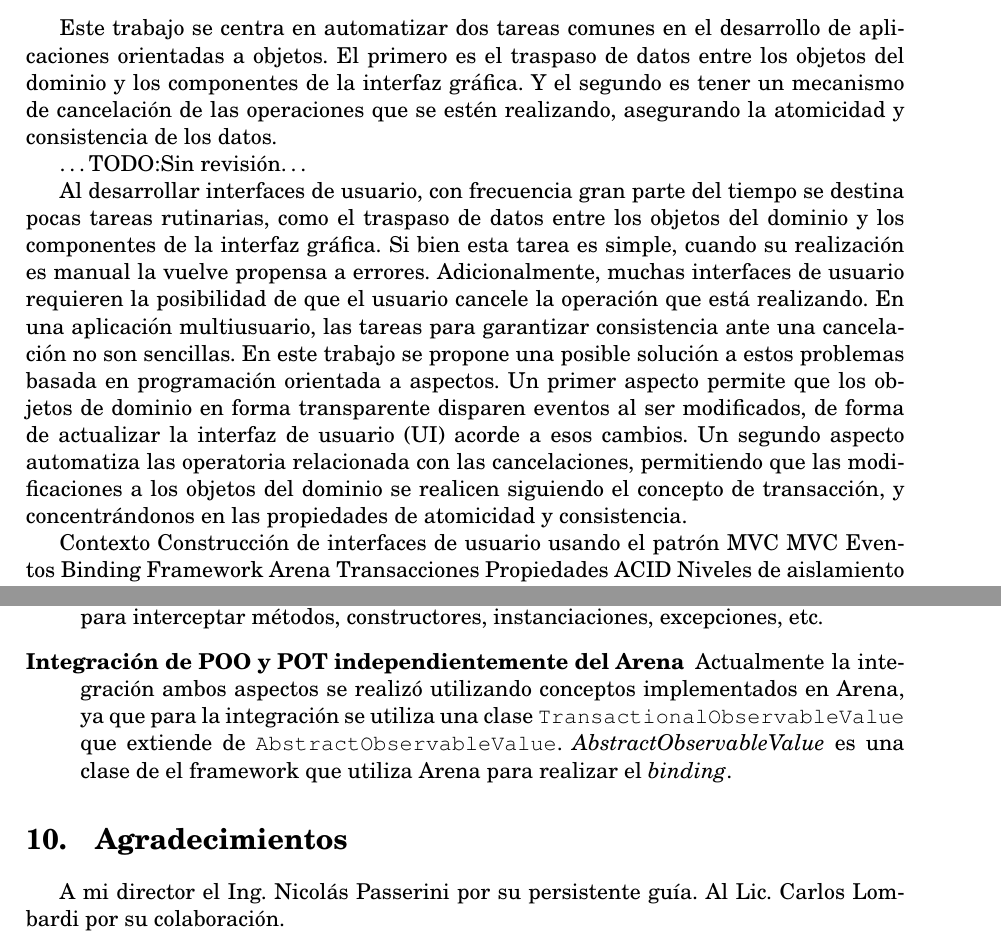
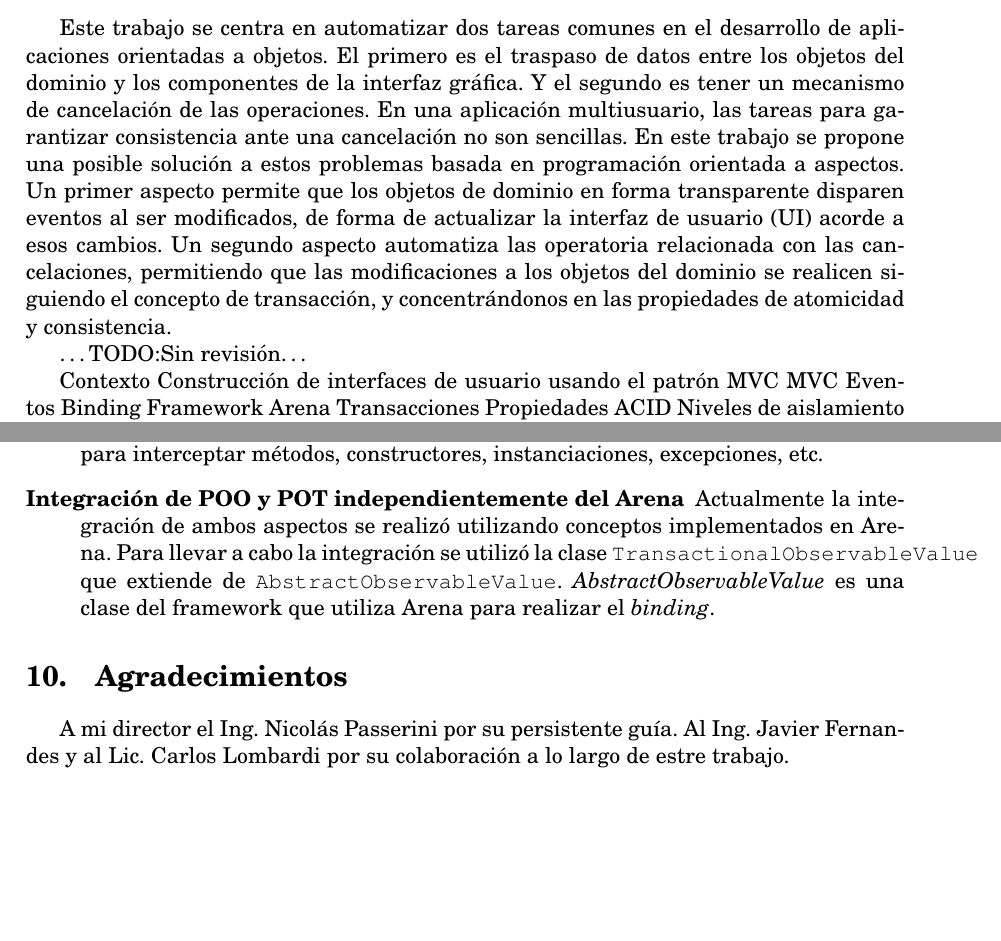
Before and after one commit to flbulgarelli/apo, a LaTeX paper (apo-report/trunk/src/main.tex, which reads apo-report/trunk/src/styles/booktabs.sty, apo-report/trunk/src/tex/FutureWork.tex, apo-report/trunk/src/tex/Introduction.tex): two parts of pages 3 and 18 of 24 before the commit and two parts of pages 3 and 22 of 23 after it, joined at a grey line, cut so that both start at the same text, the shorter picture padded with empty space. Compiled offline with pdfLaTeX.

Commit message:
git-svn-id: https://xp-dev.com/svn/uqbar/projects/apo@404 e1a88654-4610-4beb-b2e6-8ed2f74c6698

```diff
--- a/apo-report/trunk/src/main.tex
+++ b/apo-report/trunk/src/main.tex
@@ -2,6 +2,9 @@
 
 
 \usepackage{styles/style}
+\usepackage{booktabs}
+
+\newcommand{\ra}[1]{\renewcommand{\arraystretch}{#1}}
 %\usepackage[spanish]{babel}
 %\usepackage[utf8]{inputenc}
 
--- /dev/null
+++ b/apo-report/trunk/src/styles/booktabs.sty
@@ -0,0 +1,182 @@
+%%
+%% This is file `booktabs.sty',
+%% generated with the docstrip utility.
+%%
+%% The original source files were:
+%%
+%% booktabs.dtx  (with options: `package')
+%%
+%% -----------------------------------------------------------------
+%% Author:     Simon Fear
+%% Maintainer: Danie Els (dnjels@sun.ac.za)
+%%
+%% This file is part of the booktabs package for publication
+%% quality tables for LaTeX
+%%
+%%       Copyright (C) 1995--2005 Simon Fear
+%%
+%% This program is free software; you can redistribute it and/or
+%% modify it under the terms of the GNU General Public License as
+%% published by the Free Software Foundation; either version 2 of
+%% the License, or (at your option) any later version.
+%%
+%% This program is distributed in the hope that it will be useful,
+%% but WITHOUT ANY WARRANTY; without even the implied warranty of
+%% MERCHANTABILITY or FITNESS FOR A PARTICULAR PURPOSE.  See the
+%% GNU General Public License for more details.
+%%
+%% You should have received a copy of the GNU General Public
+%% License along with this program; if not, write to the Free
+%% Software Foundation, Inc., 59 Temple Place, Suite 330, Boston,
+%% MA 02111-1307 USA
+%% -----------------------------------------------------------------
+\NeedsTeXFormat{LaTeX2e}[1999/12/01]
+\ProvidesPackage{booktabs}
+    [2005/04/14 v1.61803 publication quality tables]
+\newdimen\heavyrulewidth
+\newdimen\lightrulewidth
+\newdimen\cmidrulewidth
+\newdimen\belowrulesep
+\newdimen\belowbottomsep
+\newdimen\aboverulesep
+\newdimen\abovetopsep
+\newdimen\cmidrulesep
+\newdimen\cmidrulekern
+\newdimen\defaultaddspace
+\heavyrulewidth=.08em
+\lightrulewidth=.05em
+\cmidrulewidth=.03em
+\belowrulesep=.65ex
+\belowbottomsep=0pt
+\aboverulesep=.4ex
+\abovetopsep=0pt
+\cmidrulesep=\doublerulesep
+\cmidrulekern=.5em
+\defaultaddspace=.5em
+\newcount\@cmidla
+\newcount\@cmidlb
+\newdimen\@aboverulesep
+\newdimen\@belowrulesep
+\newcount\@thisruleclass
+\newcount\@lastruleclass
+\@lastruleclass=0
+\newdimen\@thisrulewidth
+\def\futurenonspacelet#1{\def\@BTcs{#1}%
+   \afterassignment\@BTfnslone\let\nexttoken= }
+\def\@BTfnslone{\expandafter\futurelet\@BTcs\@BTfnsltwo}
+\def\@BTfnsltwo{\expandafter\ifx\@BTcs\@sptoken\let\next=\@BTfnslthree
+   \else\let\next=\nexttoken\fi \next}
+\def\@BTfnslthree{\afterassignment\@BTfnslone\let\next= }
+\def\toprule{\noalign{\ifnum0=`}\fi
+  \@aboverulesep=\abovetopsep
+  \global\@belowrulesep=\belowrulesep %global cos for use in the next noalign
+  \global\@thisruleclass=\@ne
+  \@ifnextchar[{\@BTrule}{\@BTrule[\heavyrulewidth]}}
+\def\midrule{\noalign{\ifnum0=`}\fi
+  \@aboverulesep=\aboverulesep
+  \global\@belowrulesep=\belowrulesep
+  \global\@thisruleclass=\@ne
+  \@ifnextchar[{\@BTrule}{\@BTrule[\lightrulewidth]}}
+\def\bottomrule{\noalign{\ifnum0=`}\fi
+  \@aboverulesep=\aboverulesep
+  \global\@belowrulesep=\belowbottomsep
+  \global\@thisruleclass=\@ne
+  \@ifnextchar[{\@BTrule}{\@BTrule[\heavyrulewidth]}}
+\def\specialrule#1#2#3{\noalign{\ifnum0=`}\fi
+  \@aboverulesep=#2\global\@belowrulesep=#3\global\@thisruleclass=\tw@
+  \@BTrule[#1]}
+\def\addlinespace{\noalign{\ifnum0=`}\fi
+  \@ifnextchar[{\@addspace}{\@addspace[\defaultaddspace]}}
+\def\@addspace[#1]{\global\@belowrulesep=#1\global\@thisruleclass=\tw@
+  \futurelet\@tempa\@BTendrule}
+\def\@BTrule[#1]{%
+  \global\@thisrulewidth=#1\relax
+  \ifnum\@thisruleclass=\tw@\vskip\@aboverulesep\else
+  \ifnum\@lastruleclass=\z@\vskip\@aboverulesep\else
+  \ifnum\@lastruleclass=\@ne\vskip\doublerulesep\fi\fi\fi
+  \ifx\longtable\undefined
+     \let\@BTswitch\@BTnormal
+  \else\ifx\hline\LT@hline
+     \let\@BTswitch\@BLTrule
+  \else
+     \let\@BTswitch\@BTnormal
+  \fi\fi
+  \@BTswitch}
+\AtBeginDocument{%
+   \providecommand*\CT@arc@{}}%% colortbl support
+\def\@BTnormal{%
+    {\CT@arc@\hrule\@height\@thisrulewidth}%
+    \futurenonspacelet\@tempa\@BTendrule}
+\def\@BLTrule{\@ifnextchar({\@@BLTrule}{\@@BLTrule()}}
+\def\@@BLTrule(#1){\@setrulekerning{#1}%
+\global\@cmidlb\LT@cols
+\ifnum0=`{\fi}%
+\@cmidruleb
+\noalign{\ifnum0=`}\fi
+\futurenonspacelet\@tempa\@BTendrule}
+\def\@BTendrule{\ifx\@tempa\toprule\global\@lastruleclass=\@thisruleclass
+  \else\ifx\@tempa\midrule\global\@lastruleclass=\@thisruleclass
+  \else\ifx\@tempa\bottomrule\global\@lastruleclass=\@thisruleclass
+  \else\ifx\@tempa\cmidrule\global\@lastruleclass=\@thisruleclass
+  \else\ifx\@tempa\specialrule\global\@lastruleclass=\@thisruleclass
+  \else\ifx\@tempa\addlinespace\global\@lastruleclass=\@thisruleclass
+  \else\global\@lastruleclass=\z@\fi\fi\fi\fi\fi\fi
+  \ifnum\@lastruleclass=\@ne\relax\else\vskip\@belowrulesep\fi
+  \ifnum0=`{\fi}}
+\def\@setrulekerning#1{%
+   \global\let\cmrkern@l\z@
+   \global\let\cmrkern@r\z@
+   \@tfor\@tempa :=#1\do
+  {\def\@tempb{r}%
+   \ifx\@tempa\@tempb
+      \global\let\cmrkern@r\cmidrulekern
+      \def\cmrsideswitch{\cmrkern@r}%
+   \else
+      \def\@tempb{l}%
+      \ifx\@tempa\@tempb
+         \global\let\cmrkern@l\cmidrulekern
+         \def\cmrsideswitch{\cmrkern@l}%
+      \else
+         \global\expandafter\let\cmrsideswitch\@tempa
+      \fi
+   \fi}}
+\def\cmidrule{\noalign{\ifnum0=`}\fi
+    \@ifnextchar[{\@cmidrule}{\@cmidrule[\cmidrulewidth]}}
+\def\@cmidrule[#1]{\@ifnextchar({\@@cmidrule[#1]}{\@@cmidrule[#1]()}}
+\def\@@cmidrule[#1](#2)#3{\@@@cmidrule[#3]{#1}{#2}}
+\def\@@@cmidrule[#1-#2]#3#4{\global\@cmidla#1\relax
+    \global\advance\@cmidla\m@ne
+    \ifnum\@cmidla>0\global\let\@gtempa\@cmidrulea\else
+    \global\let\@gtempa\@cmidruleb\fi
+    \global\@cmidlb#2\relax
+    \global\advance\@cmidlb-\@cmidla
+    \global\@thisrulewidth=#3
+    \@setrulekerning{#4}
+    \ifnum\@lastruleclass=\z@\vskip \aboverulesep\fi
+    \ifnum0=`{\fi}\@gtempa
+    \noalign{\ifnum0=`}\fi\futurenonspacelet\@tempa\@xcmidrule}
+\def\@xcmidrule{%
+   \ifx\@tempa\cmidrule
+       \vskip-\@thisrulewidth
+       \global\@lastruleclass=\@ne
+   \else \ifx\@tempa\morecmidrules
+       \vskip \cmidrulesep
+       \global\@lastruleclass=\@ne\else
+       \vskip \belowrulesep
+       \global\@lastruleclass=\z@
+   \fi\fi
+   \ifnum0=`{\fi}}
+\def\@cmidrulea{%
+   \multispan\@cmidla&\multispan\@cmidlb
+   \unskip\hskip\cmrkern@l%
+  {\CT@arc@\leaders\hrule \@height\@thisrulewidth\hfill}%
+   \hskip\cmrkern@r\cr}%
+\def\@cmidruleb{%
+    \multispan\@cmidlb
+    \unskip\hskip \cmrkern@l%
+   {\CT@arc@\leaders\hrule \@height\@thisrulewidth\hfill}%
+    \hskip\cmrkern@r\cr}%
+\def\morecmidrules{\noalign{\relax}}
+\endinput
+%%
+%% End of file `booktabs.sty'.
--- a/apo-report/trunk/src/tex/FutureWork.tex
+++ b/apo-report/trunk/src/tex/FutureWork.tex
@@ -30,10 +30,10 @@
 		interceptar métodos, constructores, instanciaciones, excepciones, etc.
 
 	\item[Integración de POO y POT independientemente del Arena]
-		Actualmente la integración ambos aspectos se realizó utilizando conceptos
-		implementados en Arena, ya que para la integración se utiliza una clase
+		Actualmente la integración de ambos aspectos se realizó utilizando conceptos
+		implementados en Arena. Para llevar a cabo la integración se utilizó la clase
 		\lstinline|TransactionalObservableValue| que extiende de
 		\lstinline|AbstractObservableValue|. \emph{AbstractObservableValue} es una
-		clase de el framework que utiliza Arena para realizar el \emph{binding}.
+		clase del framework que utiliza Arena para realizar el \emph{binding}.
 
 \end{description}
--- a/apo-report/trunk/src/tex/Introduction.tex
+++ b/apo-report/trunk/src/tex/Introduction.tex
@@ -3,21 +3,8 @@
 Este trabajo se centra en automatizar dos tareas comunes en el desarrollo
 de aplicaciones orientadas a objetos. El primero es el traspaso de datos
 entre los objetos del dominio y los componentes de la interfaz gráfica. Y el
-segundo es tener un mecanismo de cancelación de las operaciones que se estén
-realizando, asegurando la atomicidad y consistencia de los datos.
-
-
-
-\ldots TODO:Sin revisión\ldots
-
-
-Al desarrollar interfaces de usuario, con frecuencia gran parte del tiempo se
-destina pocas tareas rutinarias, como el traspaso de datos entre los objetos
-del dominio y los componentes de la interfaz gráfica. Si bien esta tarea es
-simple, cuando su realización es manual la vuelve propensa a errores.
-Adicionalmente, muchas interfaces de usuario requieren la posibilidad de que el
-usuario cancele la operación que está realizando. En una aplicación
-multiusuario, las tareas para garantizar consistencia ante una cancelación no
+segundo es tener un mecanismo de cancelación de las operaciones.
+En una aplicación multiusuario, las tareas para garantizar consistencia ante una cancelación no
 son sencillas. En este trabajo se propone una posible solución a estos
 problemas basada en programación orientada a aspectos. Un primer aspecto
 permite que los objetos de dominio en forma transparente disparen eventos al
@@ -27,6 +14,9 @@ cancelaciones, permitiendo que las modificaciones a los objetos del dominio se
 realicen siguiendo el concepto de transacción, y concentrándonos en las
 propiedades de atomicidad y consistencia.
 
+
+
+\ldots TODO:Sin revisión\ldots
 
 Contexto
 	Construcción de interfaces de usuario usando el patrón MVC
--- a/apo-report/trunk/src/tex/Thanks.tex
+++ b/apo-report/trunk/src/tex/Thanks.tex
@@ -1,5 +1,5 @@
 
 \section{Agradecimientos}
 
-A mi director el Ing. Nicolás Passerini por su persistente guía. Al Lic.
-Carlos Lombardi por su colaboración.
+A mi director el Ing. Nicolás Passerini por su persistente guía. Al Ing. Javier Fernandes y al Lic.
+Carlos Lombardi por su colaboración a lo largo de estre trabajo.
```
Also changed, not shown: apo-report/trunk/src/tex/Conclusions.tex (+4 -4 lines), apo-report/trunk/src/tex/Solucion.tex (+1 -1 lines), apo-report/trunk/src/tex/StateOfTheArt.tex (+4 -5 lines), apo-report/trunk/src/tex/contex/AOP.tex (+2 -2 lines), apo-report/trunk/src/tex/contex/CIU.tex (+2 -2 lines), apo-report/trunk/src/tex/tip/APO.tex (+14 -8 lines), apo-report/trunk/src/tex/tip/Integration.tex (+3 -3 lines), apo-report/trunk/src/tex/tip/POO.tex (+4 -5 lines), apo-report/trunk/src/img/aop.png, apo-report/trunk/src/img/poo.png, apo-report/trunk/src/tex/Abstract.tex (line endings or trailing spaces), apo-report/trunk/src/tex/FutureWork.tex (2 more changed lines).
